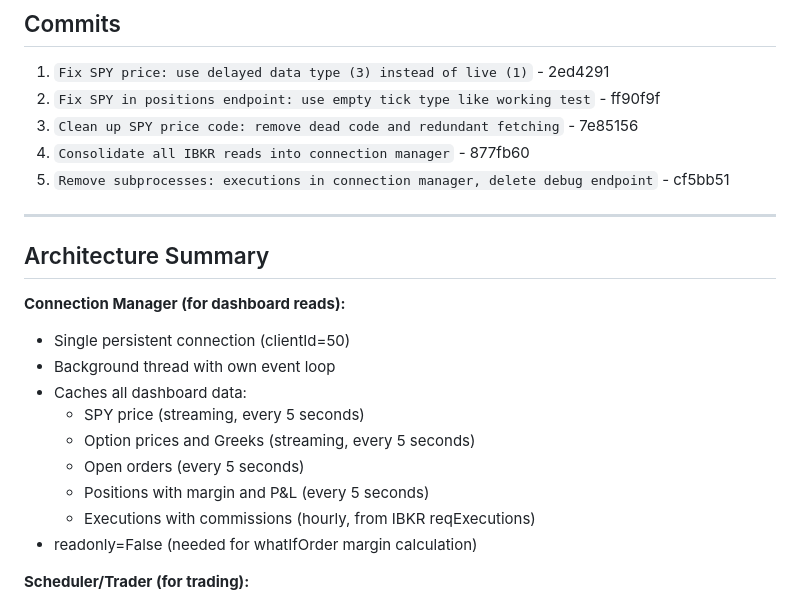
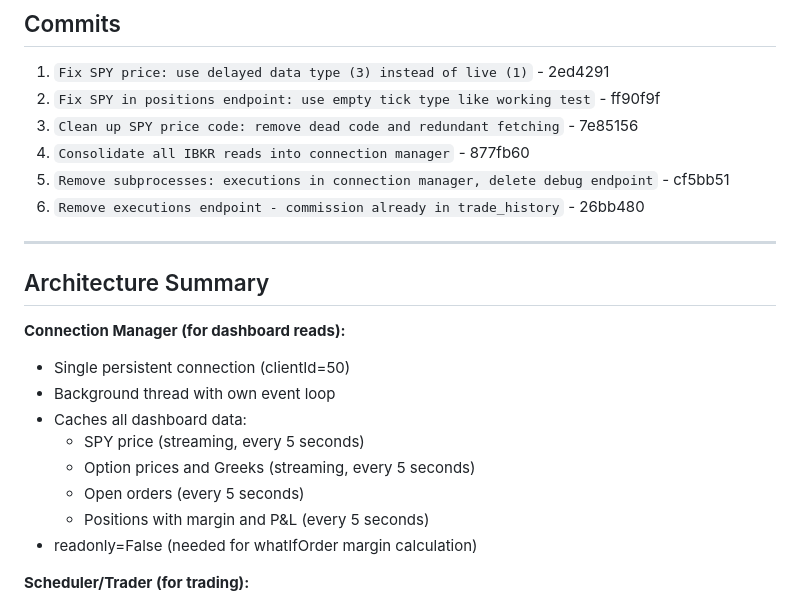
Before and after one commit to WalkerWalker/ibkr-spy-puts, a Markdown page: journal/2026-01-23.md, the part around the change. Drawn GitHub-style.

Commit message:
Update journal with final commit
Co-Authored-By: Claude Opus 4.5 <noreply@anthropic.com>

```diff
--- a/journal/2026-01-23.md
+++ b/journal/2026-01-23.md
@@ -133,6 +133,7 @@ Removed 130+ lines of unnecessary code:
 3. `Clean up SPY price code: remove dead code and redundant fetching` - 7e85156
 4. `Consolidate all IBKR reads into connection manager` - 877fb60
 5. `Remove subprocesses: executions in connection manager, delete debug endpoint` - cf5bb51
+6. `Remove executions endpoint - commission already in trade_history` - 26bb480
 
 ---
 
@@ -146,7 +147,6 @@ Removed 130+ lines of unnecessary code:
   - Option prices and Greeks (streaming, every 5 seconds)
   - Open orders (every 5 seconds)
   - Positions with margin and P&L (every 5 seconds)
-  - Executions with commissions (hourly, from IBKR reqExecutions)
 - readonly=False (needed for whatIfOrder margin calculation)
 
 **Scheduler/Trader (for trading):**
```
